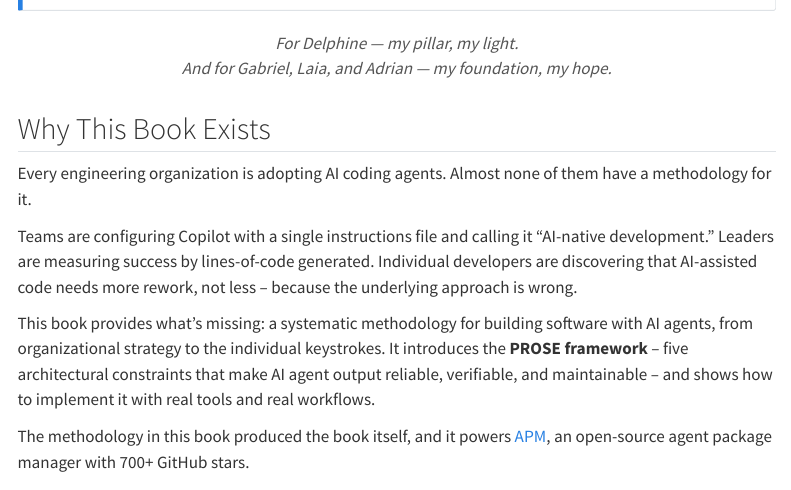
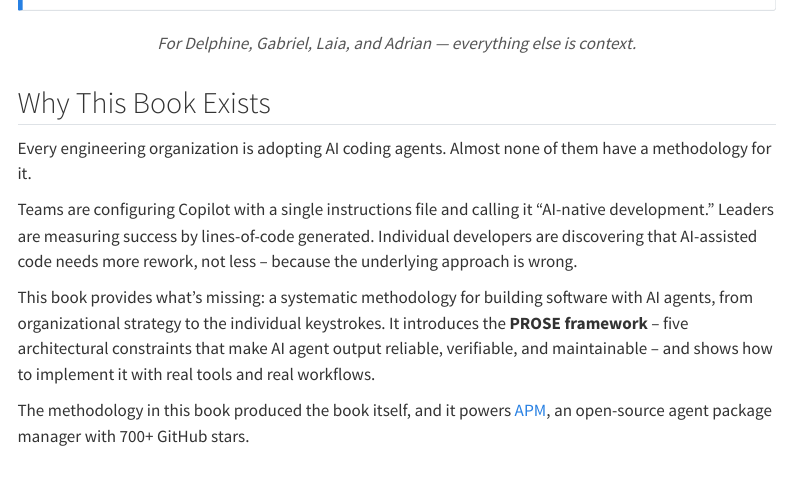
Before and after one commit to danielmeppiel/agentic-sdlc-handbook, a Quarto document (index.qmd): the page in a window 1100 px wide, from 170 px down. Rendered offline with R 4.5, knitr and Pandoc in place of Quarto, with nearby package versions; menus at the side of the page are left out.

Commit message:
style: refine dedication to match book's voice
Co-authored-by: Copilot <223556219+Copilot@users.noreply.github.com>

```diff
--- a/index.qmd
+++ b/index.qmd
@@ -21,8 +21,7 @@ number-sections: false
 :::
 
 ::: {style="text-align: center; margin: 2rem 0 3rem 0; font-style: italic; color: #555;"}
-For Delphine — my pillar, my light.\
-And for Gabriel, Laia, and Adrian — my foundation, my hope.
+For Delphine, Gabriel, Laia, and Adrian — everything else is context.
 :::
 
 ## Why This Book Exists
```
